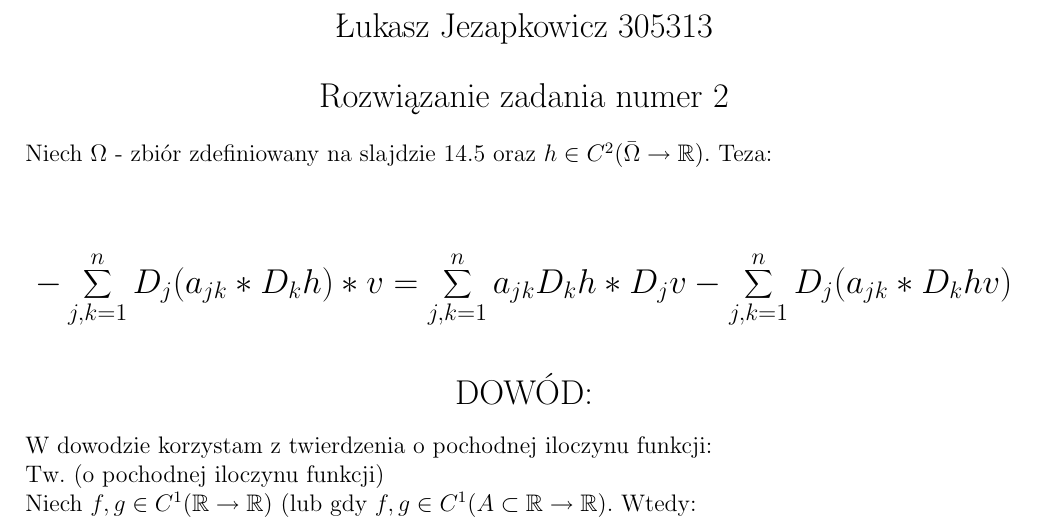
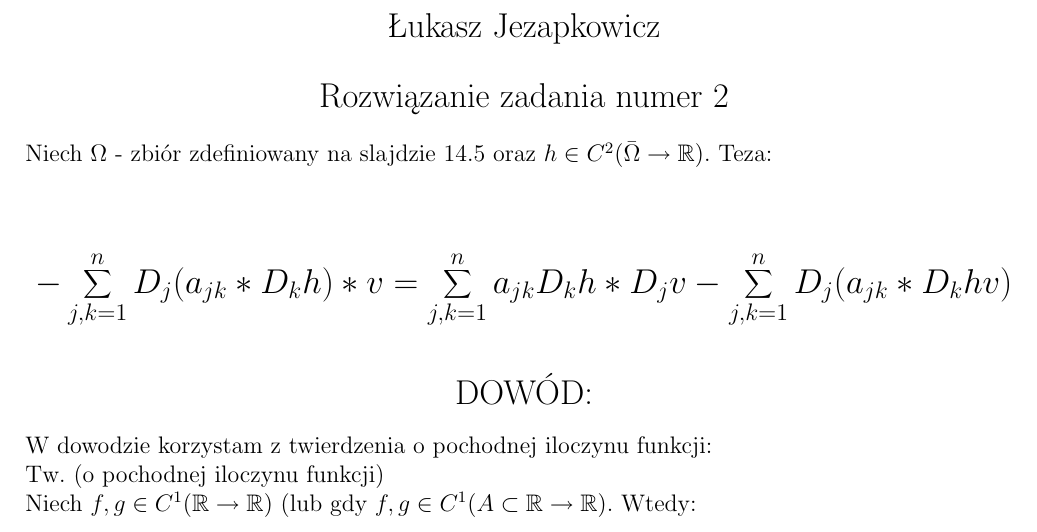
Before and after one commit to LucasJezap/MiscellaneousAGH, a LaTeX document (Differential Equations/Zadanie2.tex): part of the page, cut so that both start at the same text. Compiled offline with pdfLaTeX; a LaTeX package or settings file that is missing is left out.

Commit message:
Add files via upload

```diff
--- a/Differential Equations/Zadanie2.tex
+++ b/Differential Equations/Zadanie2.tex
@@ -18,7 +18,7 @@
 \begin{document}
 \newgeometry{tmargin=2cm,bmargin=2cm,lmargin=2cm,rmargin=2cm}
 \begin{center}
-\Large Łukasz Jezapkowicz 305313
+\Large Łukasz Jezapkowicz
 \end{center}
 \begin{center}
 \Large Rozwiązanie zadania numer 2
```
Also changed, not shown: Differential Equations/Zadanie2.pdf.
